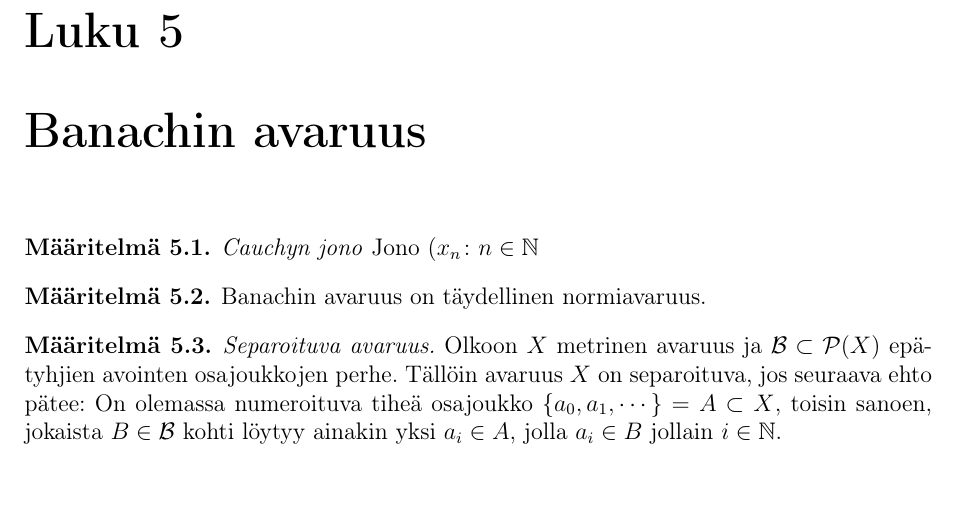
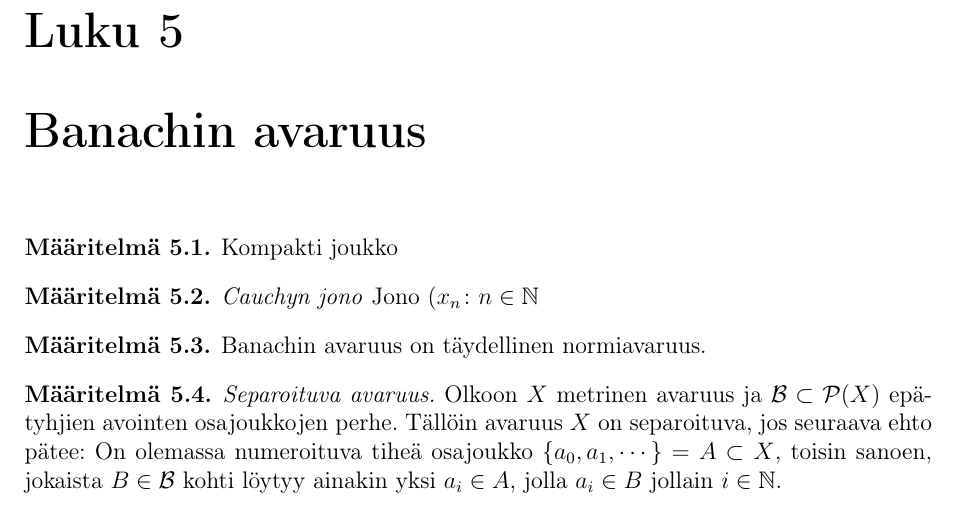
Before and after one commit to Hiridur/kandi, a LaTeX document (kandi15.tex): part of page 12 of 16, cut so that both start at the same text. Compiled offline with pdfLaTeX.

Commit message:
Lisätty Banachin avaruuden luvun asioita

```diff
--- a/kandi15.tex
+++ b/kandi15.tex
@@ -405,6 +405,10 @@ Osoitetaan seuraavaksi, että $C(A)$ sisältää ainoastaan kyseisiä lineaariko
 
 \chapter{Banachin avaruus}\label{Banach}
 
+\begin{maar}
+Kompakti joukko
+\end{maar}
+
 \begin{maar}\emph{Cauchyn jono}
 Jono $(x_n\colon n\in \N$
 
```
Also changed, not shown: kandi15.pdf.
